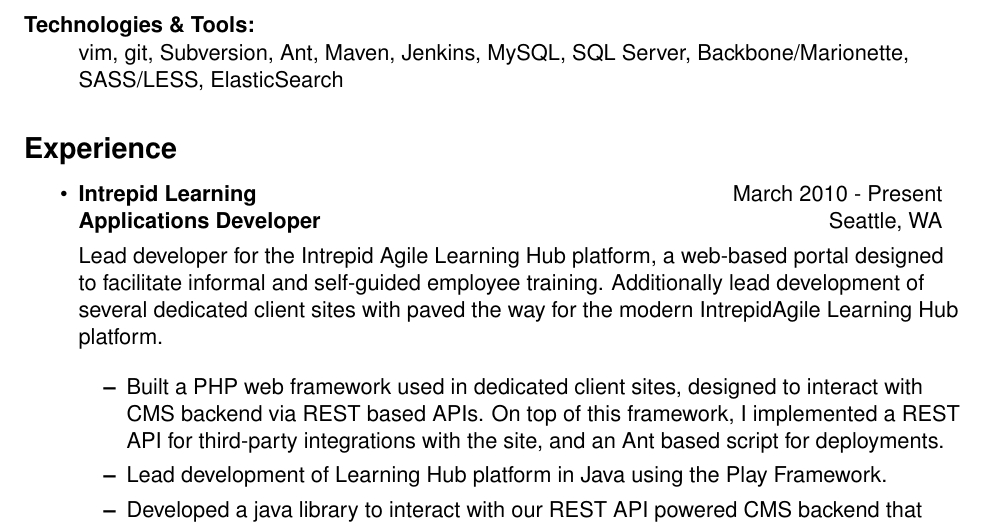
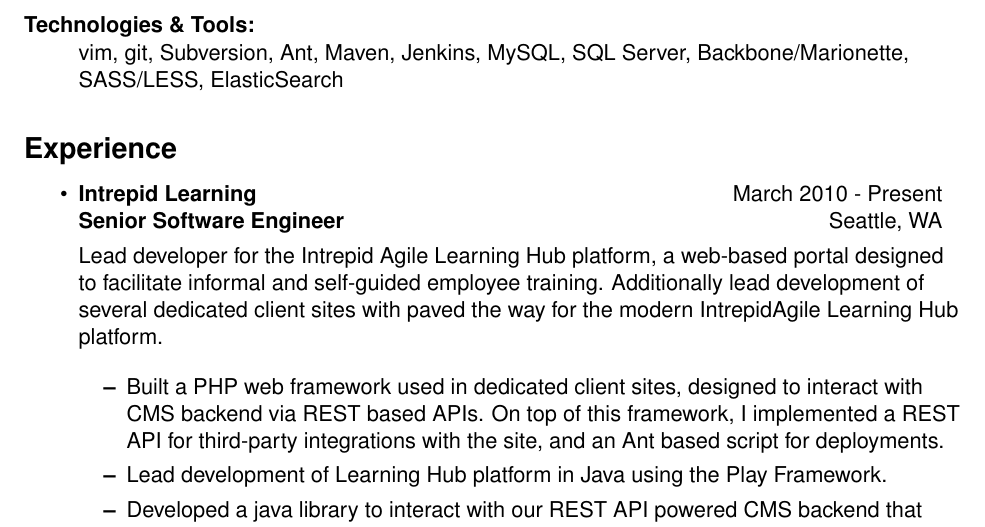
Before and after one commit to borzilleri/resume, a LaTeX CV (resume.tex): part of page 1 of 3, cut so that both start at the same text. Compiled offline with pdfLaTeX.

Commit message:
Update title

```diff
--- a/resume.tex
+++ b/resume.tex
@@ -54,7 +54,7 @@
 \item
 	\begin{tabular*}{6in}[t]{l@{\extracolsep{\fill}}r}
 		\textbf{Intrepid Learning} & March 2010 - Present \\
-		\textbf{Applications Developer} & Seattle, WA \\
+		\textbf{Senior Software Engineer} & Seattle, WA \\
 	\end{tabular*}
 
 	Lead developer for the Intrepid Agile Learning Hub platform, a web-based portal
```
Also changed, not shown: resume.pdf.
